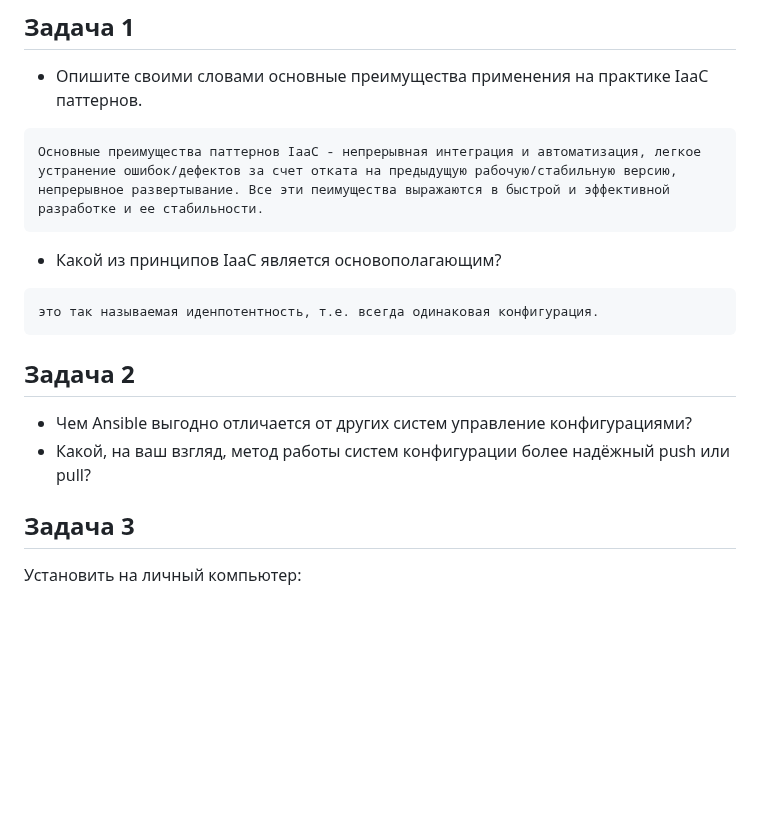
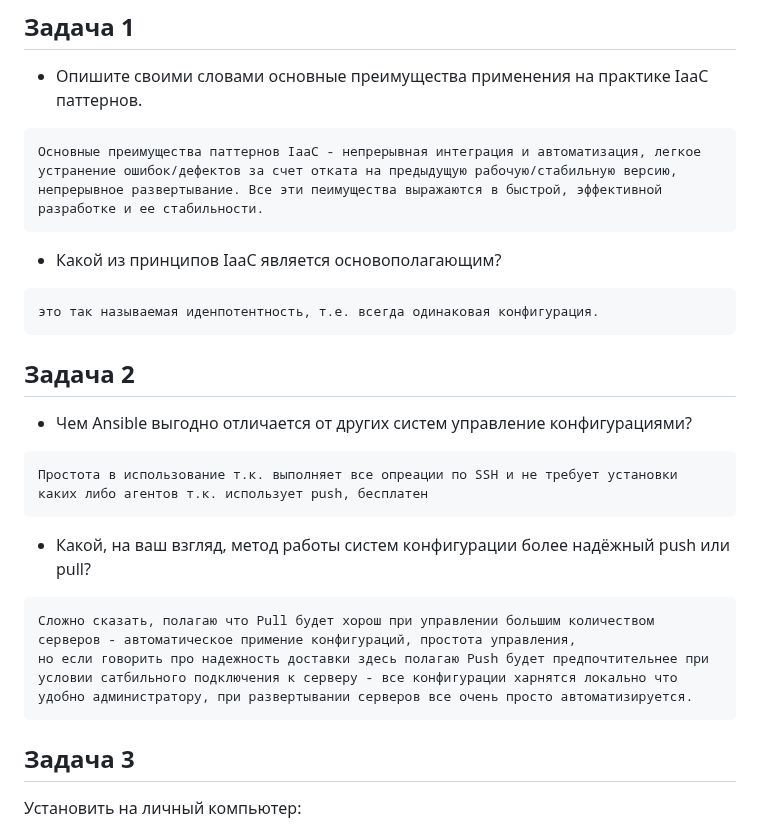
Before and after one commit to YTimashev/devops-netology, a Markdown page: virt-11/lesson_2/README.md, the part around one of its changes. Rendered like a GitHub page; blank space fills up the shorter version.

Commit message:
lesson-2v4

````diff
--- a/virt-11/lesson_2/README.md
+++ b/virt-11/lesson_2/README.md
@@ -7,7 +7,7 @@
 
 - Опишите своими словами основные преимущества применения на практике IaaC паттернов.
 ```
-Основные преимущества паттернов IaaC - непрерывная интеграция и автоматизация, легкое устранение ошибок/дефектов за счет отката на предыдущую рабочую/стабильную версию, непрерывное развертывание. Все эти пеимущества выражаются в быстрой и эффективной разработке и ее стабильности.
+Основные преимущества паттернов IaaC - непрерывная интеграция и автоматизация, легкое устранение ошибок/дефектов за счет отката на предыдущую рабочую/стабильную версию, непрерывное развертывание. Все эти пеимущества выражаются в быстрой, эффективной разработке и ее стабильности.
 ```
 
 - Какой из принципов IaaC является основополагающим?
@@ -15,10 +15,20 @@
 это так называемая иденпотентность, т.е. всегда одинаковая конфигурация.
 ```
 
+
 ## Задача 2
 
 - Чем Ansible выгодно отличается от других систем управление конфигурациями?
+```
+Простота в использование т.к. выполняет все опреации по SSH и не требует установки каких либо агентов т.к. использует push, бесплатен
+```
+
 - Какой, на ваш взгляд, метод работы систем конфигурации более надёжный push или pull?
+```
+Сложно сказать, полагаю что Pull будет хорош при управлении большим количеством серверов - автоматическое примение конфигураций, простота управления,
+но если говорить про надежность доставки здесь полагаю Push будет предпочтительнее при условии сатбильного подключения к серверу - все конфигурации харнятся локально что удобно администратору, при развертывании серверов все очень просто автоматизируется.
+```
+
 
 ## Задача 3
 
````
Also changed, not shown: other parts of virt-11/lesson_2/README.md (+1 -0 lines).
